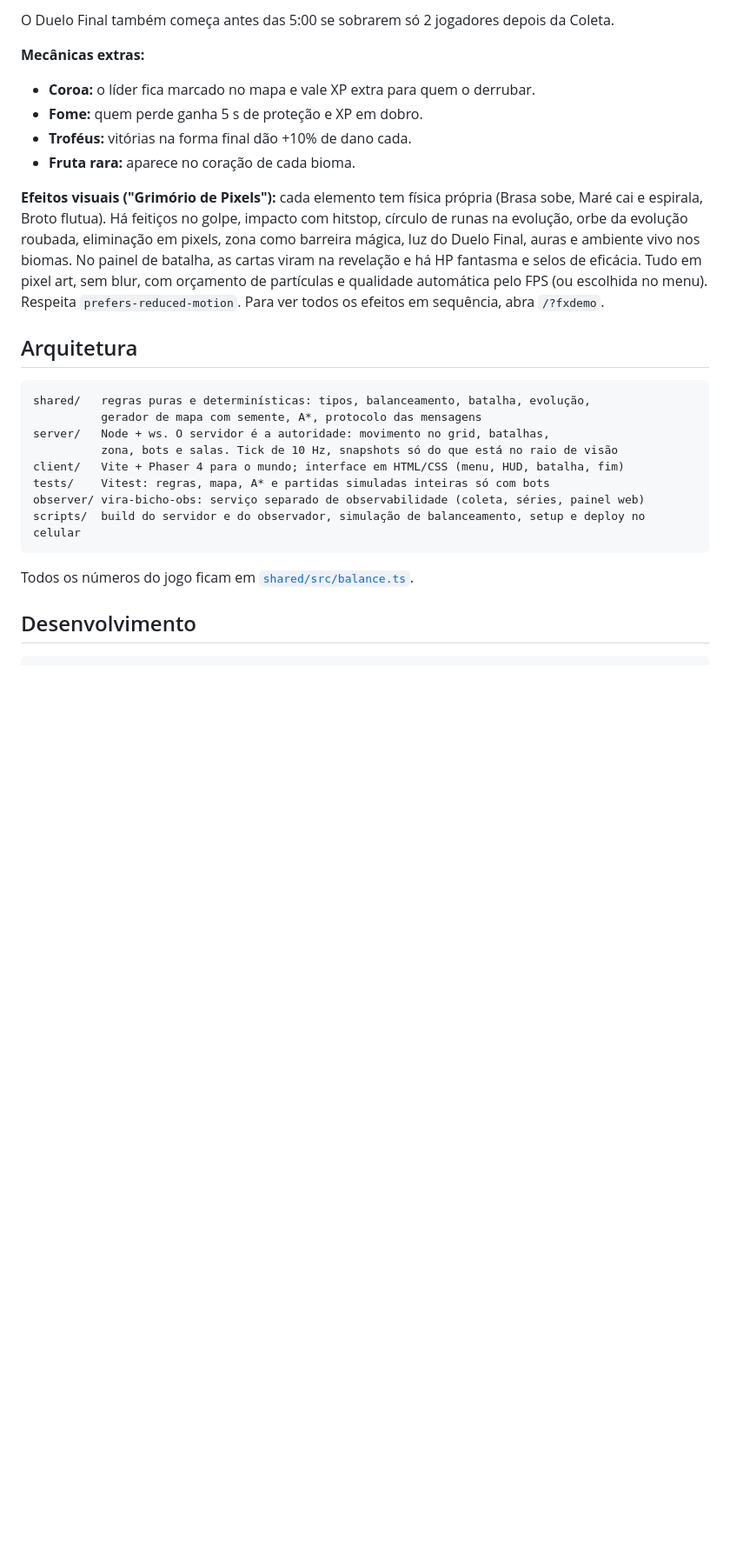
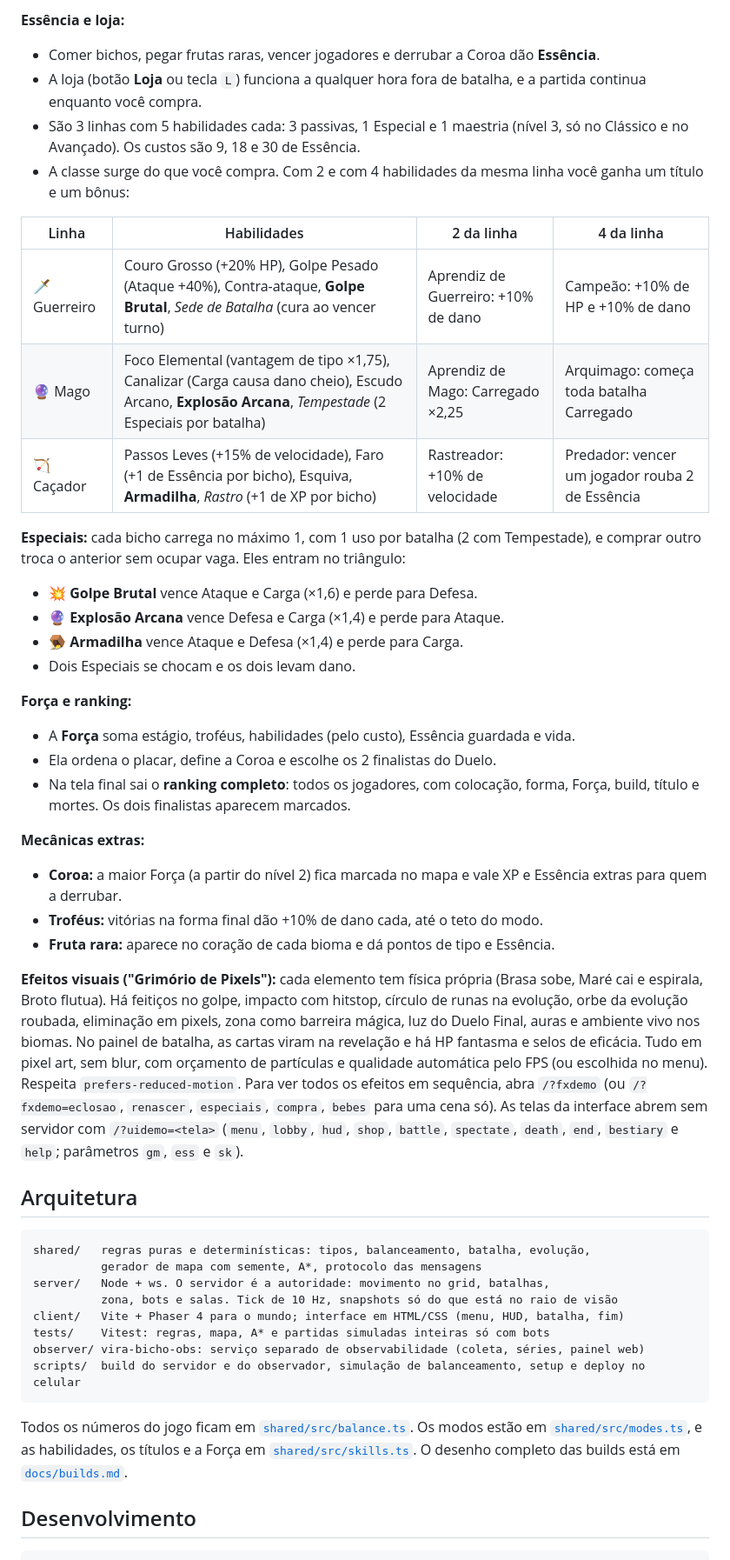
Before and after one commit to pedro-canedo/VIRA-BICHO, a Markdown page: README.md, the part around one of its changes. Shown at 87% size. GitHub-like rendering; blank space fills up the shorter version.

````diff
--- a/README.md
+++ b/README.md
@@ -35,13 +52,33 @@ O corpo é sempre a mesma bolinha 16×16, que ganha peças (chamas, nadadeiras,
 
-O Duelo Final também começa antes das 5:00 se sobrarem só 2 jogadores depois da Coleta.
+**Essência e loja:**
+- Comer bichos, pegar frutas raras, vencer jogadores e derrubar a Coroa dão **Essência**.
+- A loja (botão **Loja** ou tecla `L`) funciona a qualquer hora fora de batalha, e a partida continua enquanto você compra.
+- São 3 linhas com 5 habilidades cada: 3 passivas, 1 Especial e 1 maestria (nível 3, só no Clássico e no Avançado). Os custos são 9, 18 e 30 de Essência.
+- A classe surge do que você compra. Com 2 e com 4 habilidades da mesma linha você ganha um título e um bônus:
+
+| Linha | Habilidades | 2 da linha | 4 da linha |
+|---|---|---|---|
+| 🗡️ Guerreiro | Couro Grosso (+20% HP), Golpe Pesado (Ataque +40%), Contra-ataque, **Golpe Brutal**, *Sede de Batalha* (cura ao vencer turno) | Aprendiz de Guerreiro: +10% de dano | Campeão: +10% de HP e +10% de dano |
+| 🔮 Mago | Foco Elemental (vantagem de tipo ×1,75), Canalizar (Carga causa dano cheio), Escudo Arcano, **Explosão Arcana**, *Tempestade* (2 Especiais por batalha) | Aprendiz de Mago: Carregado ×2,25 | Arquimago: começa toda batalha Carregado |
+| 🏹 Caçador | Passos Leves (+15% de velocidade), Faro (+1 de Essência por bicho), Esquiva, **Armadilha**, *Rastro* (+1 de XP por bicho) | Rastreador: +10% de velocidade | Predador: vencer um jogador rouba 2 de Essência |
+
+**Especiais:** cada bicho carrega no máximo 1, com 1 uso por batalha (2 com Tempestade), e comprar outro troca o anterior sem ocupar vaga. Eles entram no triângulo:
+- 💥 **Golpe Brutal** vence Ataque e Carga (×1,6) e perde para Defesa.
+- 🔮 **Explosão Arcana** vence Defesa e Carga (×1,4) e perde para Ataque.
+- 🪤 **Armadilha** vence Ataque e Defesa (×1,4) e perde para Carga.
+- Dois Especiais se chocam e os dois levam dano.
+
+**Força e ranking:**
+- A **Força** soma estágio, troféus, habilidades (pelo custo), Essência guardada e vida.
+- Ela ordena o placar, define a Coroa e escolhe os 2 finalistas do Duelo.
+- Na tela final sai o **ranking completo**: todos os jogadores, com colocação, forma, Força, build, título e mortes. Os dois finalistas aparecem marcados.
 
 **Mecânicas extras:**
-- **Coroa:** o líder fica marcado no mapa e vale XP extra para quem o derrubar.
-- **Fome:** quem perde ganha 5 s de proteção e XP em dobro.
-- **Troféus:** vitórias na forma final dão +10% de dano cada.
-- **Fruta rara:** aparece no coração de cada bioma.
+- **Coroa:** a maior Força (a partir do nível 2) fica marcada no mapa e vale XP e Essência extras para quem a derrubar.
+- **Troféus:** vitórias na forma final dão +10% de dano cada, até o teto do modo.
+- **Fruta rara:** aparece no coração de cada bioma e dá pontos de tipo e Essência.
 
-**Efeitos visuais ("Grimório de Pixels"):** cada elemento tem física própria (Brasa sobe, Maré cai e espirala, Broto flutua). Há feitiços no golpe, impacto com hitstop, círculo de runas na evolução, orbe da evolução roubada, eliminação em pixels, zona como barreira mágica, luz do Duelo Final, auras e ambiente vivo nos biomas. No painel de batalha, as cartas viram na revelação e há HP fantasma e selos de eficácia. Tudo em pixel art, sem blur, com orçamento de partículas e qualidade automática pelo FPS (ou escolhida no menu). Respeita `prefers-reduced-motion`. Para ver todos os efeitos em sequência, abra `/?fxdemo`.
+**Efeitos visuais ("Grimório de Pixels"):** cada elemento tem física própria (Brasa sobe, Maré cai e espirala, Broto flutua). Há feitiços no golpe, impacto com hitstop, círculo de runas na evolução, orbe da evolução roubada, eliminação em pixels, zona como barreira mágica, luz do Duelo Final, auras e ambiente vivo nos biomas. No painel de batalha, as cartas viram na revelação e há HP fantasma e selos de eficácia. Tudo em pixel art, sem blur, com orçamento de partículas e qualidade automática pelo FPS (ou escolhida no menu). Respeita `prefers-reduced-motion`. Para ver todos os efeitos em sequência, abra `/?fxdemo` (ou `/?fxdemo=eclosao`, `renascer`, `especiais`, `compra`, `bebes` para uma cena só). As telas da interface abrem sem servidor com `/?uidemo=<tela>` (`menu`, `lobby`, `hud`, `shop`, `battle`, `spectate`, `death`, `end`, `bestiary` e `help`; parâmetros `gm`, `ess` e `sk`).
 
 ## Arquitetura
 
@@ -56,7 +93,7 @@ observer/ vira-bicho-obs: serviço separado de observabilidade (coleta, séries,
 scripts/  build do servidor e do observador, simulação de balanceamento, setup e deploy no celular
 ```
 
-Todos os números do jogo ficam em [`shared/src/balance.ts`](shared/src/balance.ts).
+Todos os números do jogo ficam em [`shared/src/balance.ts`](shared/src/balance.ts). Os modos estão em [`shared/src/modes.ts`](shared/src/modes.ts), e as habilidades, os títulos e a Força em [`shared/src/skills.ts`](shared/src/skills.ts). O desenho completo das builds está em [`docs/builds.md`](docs/builds.md).
 
 ## Desenvolvimento
 
````
Also changed, not shown: other parts of README.md (+35 -18 lines).
